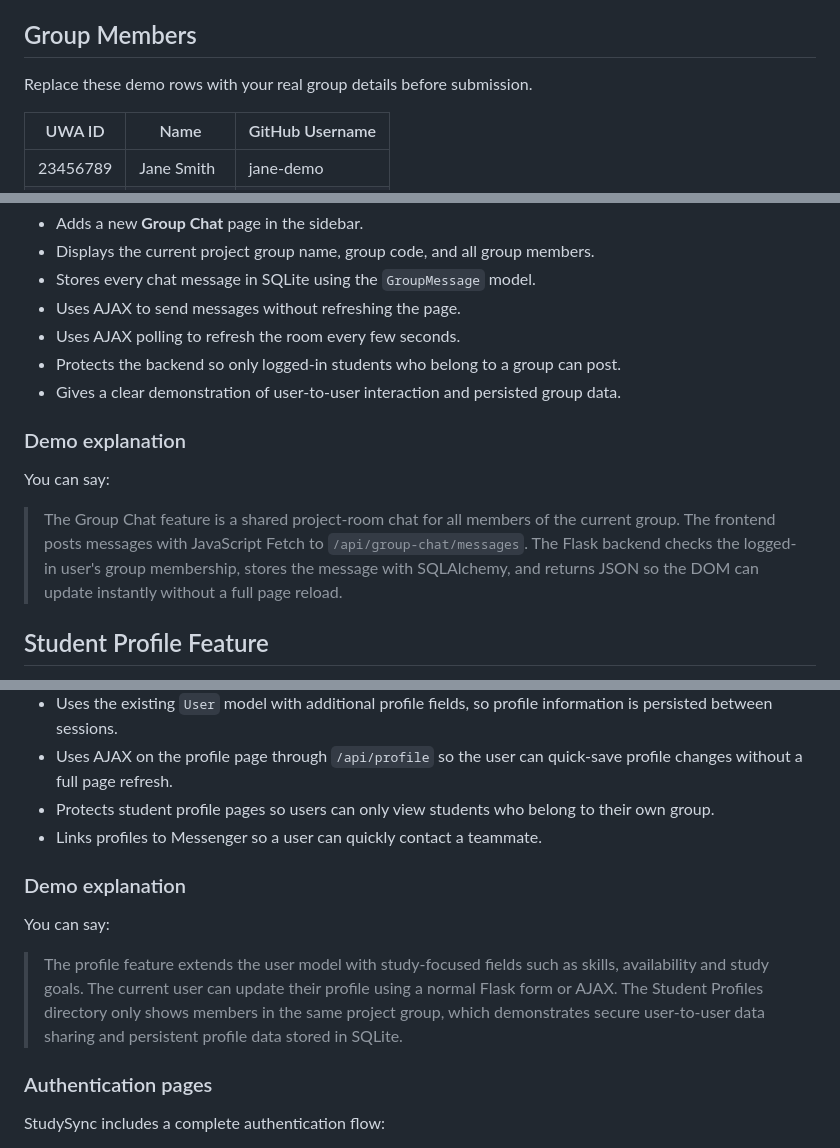
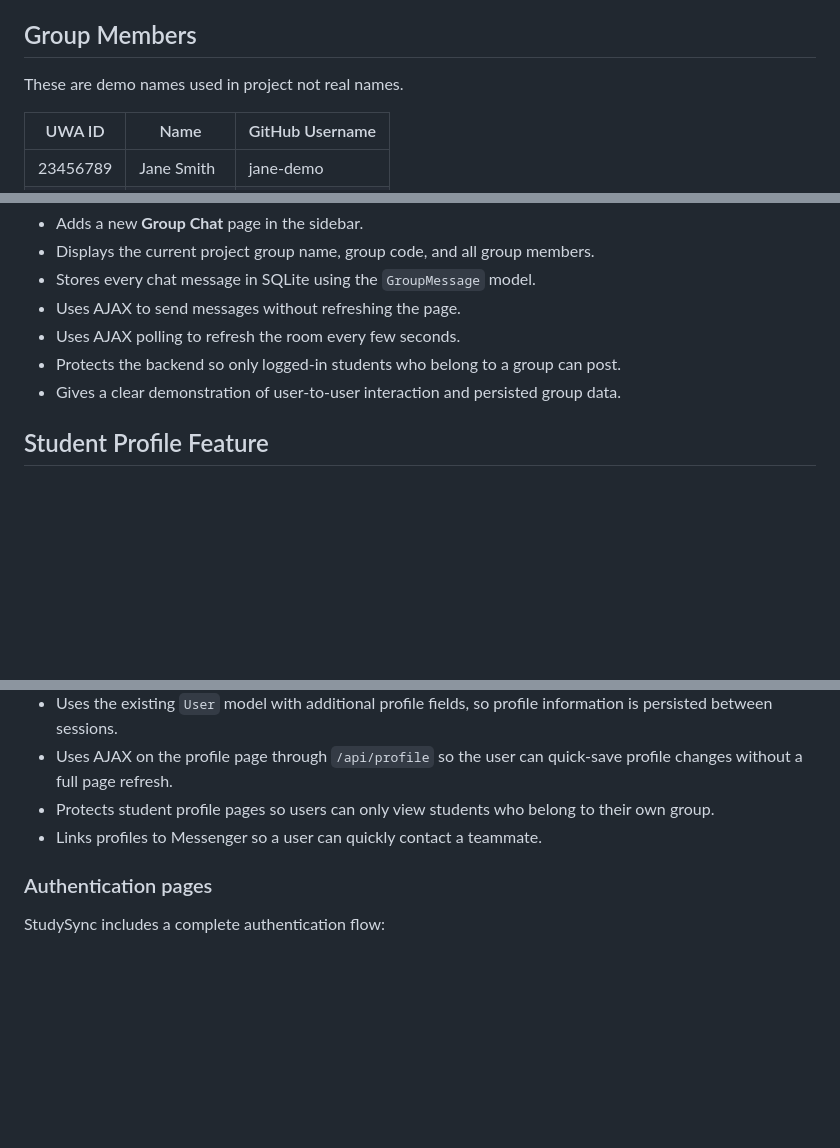
Before and after one commit to stcrex/AgileWebDevLab, a Markdown page: README.md, 3 parts joined by grey strips. Rendered like a GitHub page; blank space fills up the shorter version.

```diff
--- a/README.md
+++ b/README.md
@@ -21,7 +21,7 @@ The design is based on a dark StudySync dashboard with:
 
 ## Group Members
 
-Replace these demo rows with your real group details before submission.
+These are demo names used in project not real names.
 
 | UWA ID | Name | GitHub Username |
 |---|---|---|
@@ -350,13 +343,6 @@ The project also includes a shared group chat room for group project coordinatio
 - Protects the backend so only logged-in students who belong to a group can post.
 - Gives a clear demonstration of user-to-user interaction and persisted group data.
 
-### Demo explanation
-
-You can say:
-
-> The Group Chat feature is a shared project-room chat for all members of the current group. The frontend posts messages with JavaScript Fetch to `/api/group-chat/messages`. The Flask backend checks the logged-in user's group membership, stores the message with SQLAlchemy, and returns JSON so the DOM can update instantly without a full page reload.
-
-
 ## Student Profile Feature
 
 The project includes full student profile pages for both the logged-in user and other students in the same project group.
@@ -370,12 +356,6 @@ The project includes full student profile pages for both the logged-in user and
 - Uses AJAX on the profile page through `/api/profile` so the user can quick-save profile changes without a full page refresh.
 - Protects student profile pages so users can only view students who belong to their own group.
 - Links profiles to Messenger so a user can quickly contact a teammate.
-
-### Demo explanation
-
-You can say:
-
-> The profile feature extends the user model with study-focused fields such as skills, availability and study goals. The current user can update their profile using a normal Flask form or AJAX. The Student Profiles directory only shows members in the same project group, which demonstrates secure user-to-user data sharing and persistent profile data stored in SQLite.
 
 ### Authentication pages
 
```
Also changed, not shown: other parts of README.md (+5 -32 lines).
